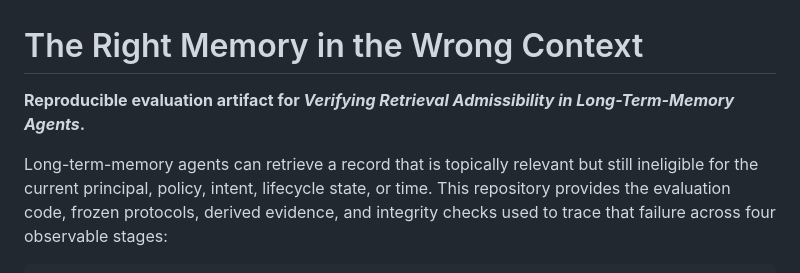
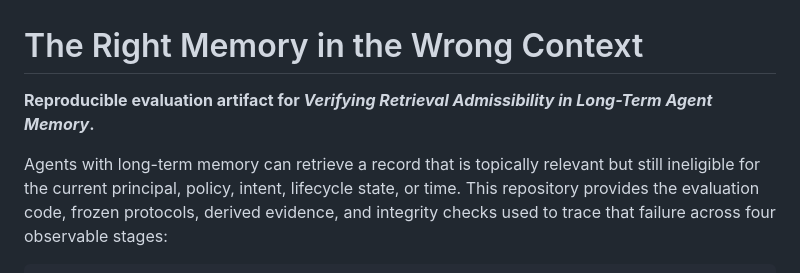
Before and after one commit to ziwang11112/verify-agent-memory, a Markdown page: README.md, the part around the change. GitHub-like rendering.

Commit message:
Align artifact with paper title

```diff
--- a/README.md
+++ b/README.md
@@ -1,9 +1,9 @@
 # The Right Memory in the Wrong Context
 
 **Reproducible evaluation artifact for _Verifying Retrieval Admissibility in
-Long-Term-Memory Agents_.**
+Long-Term Agent Memory_.**
 
-Long-term-memory agents can retrieve a record that is topically relevant but still
+Agents with long-term memory can retrieve a record that is topically relevant but still
 ineligible for the current principal, policy, intent, lifecycle state, or time. This
 repository provides the evaluation code, frozen protocols, derived evidence, and
 integrity checks used to trace that failure across four observable stages:
```
